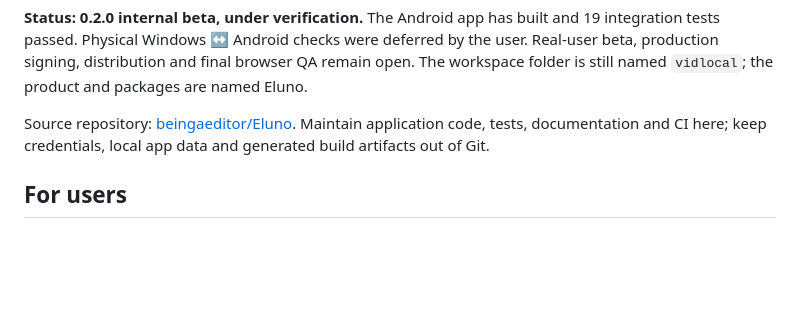
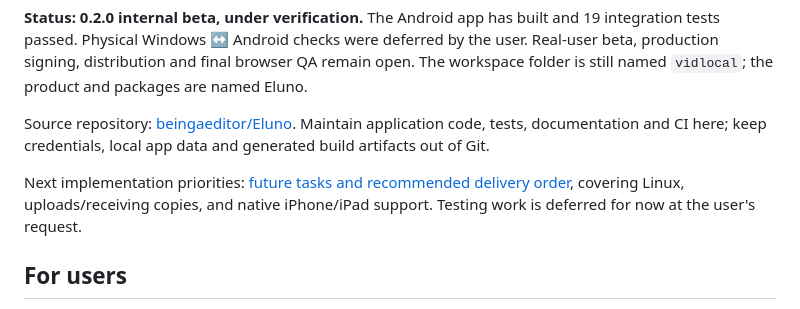
Before and after one commit to beingaeditor/Eluno, a Markdown page: README.md, the part around the change. Rendered like a GitHub page; blank space fills up the shorter version.

Commit message:
Document Linux, Apple device and media transfer roadmap [skip ci]

```diff
--- a/README.md
+++ b/README.md
@@ -5,6 +5,8 @@ Bring your devices together. Eluno shares selected videos and photos in either d
 **Status: 0.2.0 internal beta, under verification.** The Android app has built and 19 integration tests passed. Physical Windows ↔ Android checks were deferred by the user. Real-user beta, production signing, distribution and final browser QA remain open. The workspace folder is still named `vidlocal`; the product and packages are named Eluno.
 
 Source repository: [beingaeditor/Eluno](https://github.com/beingaeditor/Eluno). Maintain application code, tests, documentation and CI here; keep credentials, local app data and generated build artifacts out of Git.
+
+Next implementation priorities: [future tasks and recommended delivery order](FUTURE_TASKS.md), covering Linux, uploads/receiving copies, and native iPhone/iPad support. Testing work is deferred for now at the user's request.
 
 ## For users
 
```
Also changed, not shown: FUTURE_TASKS.md (added, +106 -0 lines), PROJECT_PLAN.md (+2 -0 lines).
